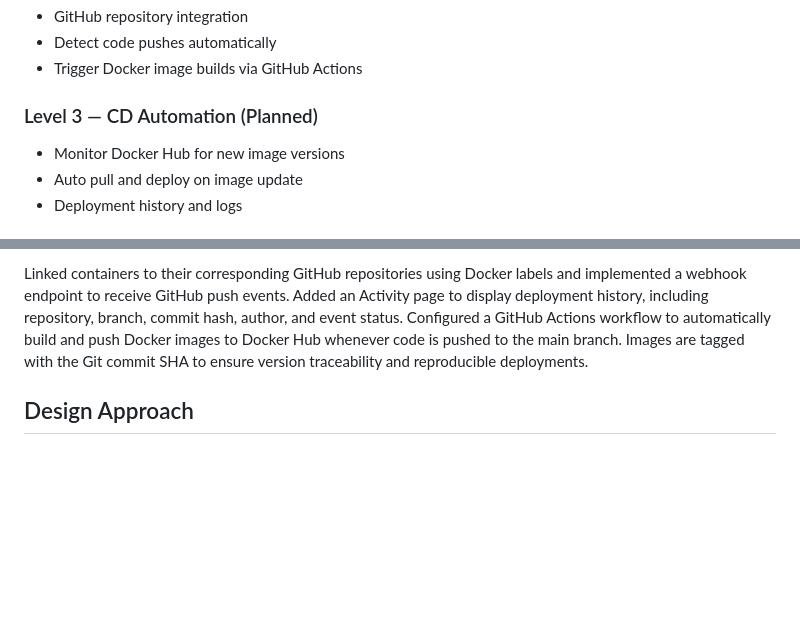
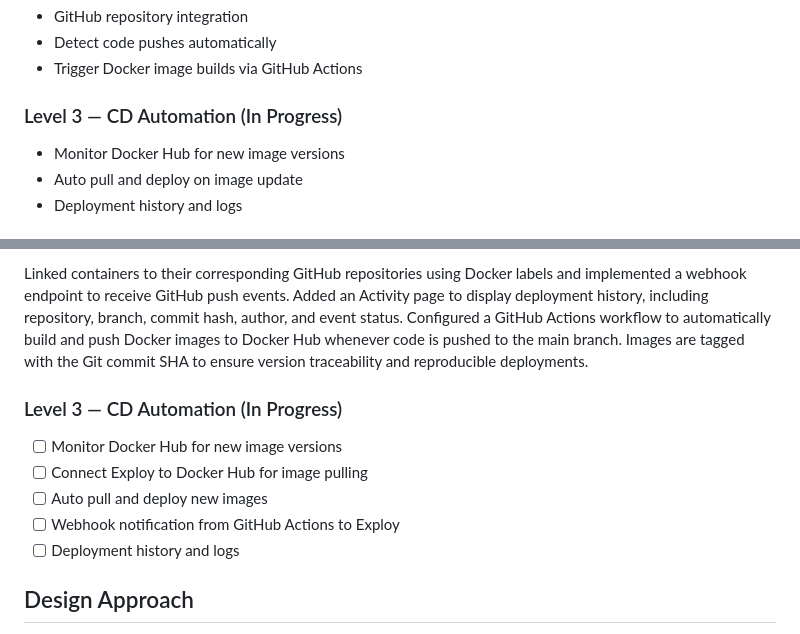
Before and after one commit to MuneebRather/exploy, a Markdown page: README.md, 2 parts joined by grey strips. Rendered like a GitHub page; blank space fills up the shorter version.

Commit message:
Update README - Level 3 CD Automation progress tracking added

```diff
--- a/README.md
+++ b/README.md
@@ -65,7 +65,7 @@ Updated application is live
 - Detect code pushes automatically
 - Trigger Docker image builds via GitHub Actions
 
-### Level 3 — CD Automation (Planned)
+### Level 3 — CD Automation (In Progress)
 - Monitor Docker Hub for new image versions
 - Auto pull and deploy on image update
 - Deployment history and logs
@@ -105,6 +105,14 @@ Level 1 establishes a functional container management dashboard built with Flask
 Linked containers to their corresponding GitHub repositories
 using Docker labels and implemented a webhook endpoint to receive GitHub push events. Added an Activity page to display deployment history, including repository, branch, commit hash, author, and event status. Configured a GitHub Actions workflow to automatically build and push Docker images to Docker Hub whenever code is pushed to the main branch. Images are tagged with the Git commit SHA to ensure version traceability and reproducible deployments.
 
+### Level 3 — CD Automation (In Progress)
+
+- [ ] Monitor Docker Hub for new image versions
+- [ ] Connect Exploy to Docker Hub for image pulling
+- [ ] Auto pull and deploy new images
+- [ ] Webhook notification from GitHub Actions to Exploy
+- [ ] Deployment history and logs
+
 ## Design Approach
 
 Exploy is built to simulate a real-world deployment workflow in a modular and progressive way. Each level introduces a new component of the pipeline, from manual container management to fully automated CI/CD with infrastructure provisioning.
```
